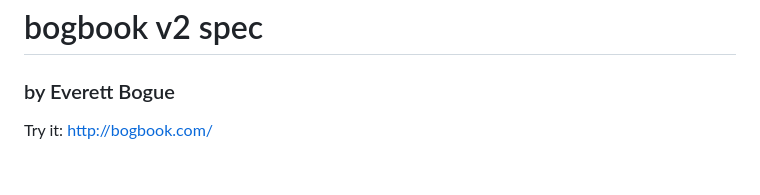
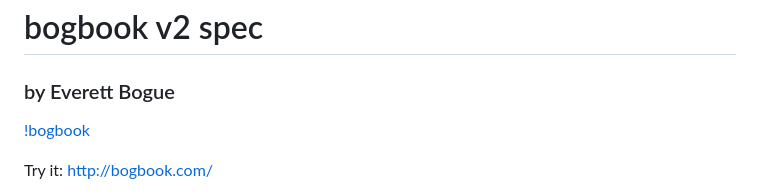
Before and after one commit to bogbook/bog, a Markdown page: README.md, the part around the change. Rendered like a GitHub page; blank space fills up the shorter version.

Commit message:
maybe this will show a screenshot

```diff
--- a/README.md
+++ b/README.md
@@ -1,6 +1,8 @@
 # bogbook v2 spec
 
 ### by Everett Bogue
+
+[!bogbook](bogbook.png)
 
 Try it: http://bogbook.com/
 
```
Also changed, not shown: bogbook.png (added).
